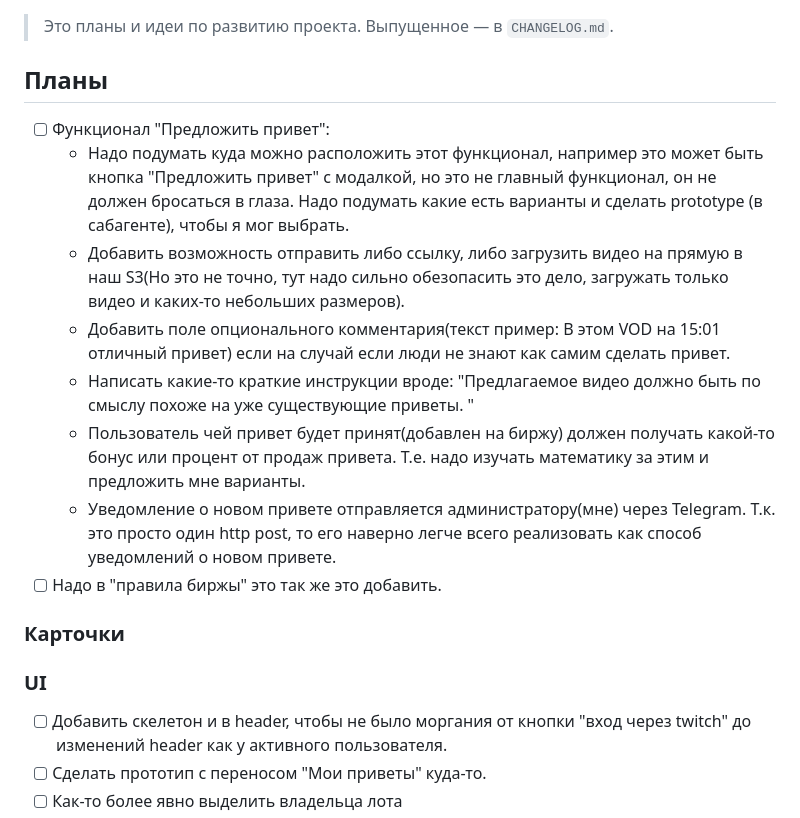
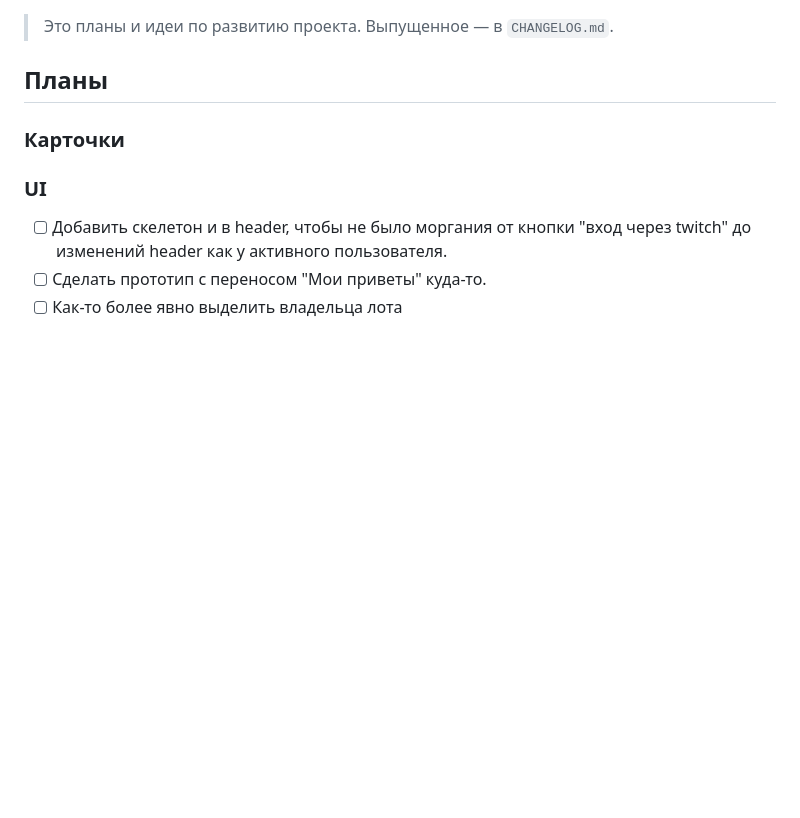
Before and after one commit to AlysQueZone/AlysQueZone.github.io, a Markdown page: TODO.md, the part around the change. GitHub-like rendering; blank space fills up the shorter version.

Commit message:
Предложить привет: запись в CHANGELOG и закрытие пункта планов

```diff
--- a/TODO.md
+++ b/TODO.md
@@ -4,16 +4,6 @@
 > Выпущенное — в `CHANGELOG.md`.
 
 ## Планы
-
-- [ ] Функционал "Предложить привет":
-  - Надо подумать куда можно расположить этот функционал, например это может быть кнопка "Предложить привет" с модалкой, но это не главный функционал, он не должен бросаться в глаза.
-    Надо подумать какие есть варианты и сделать prototype (в сабагенте), чтобы я мог выбрать.
-  - Добавить возможность отправить либо ссылку, либо загрузить видео на прямую в наш S3(Но это не точно, тут надо сильно обезопасить это дело, загружать только видео и каких-то небольших размеров).
-  - Добавить поле опционального комментария(текст пример: В этом VOD на 15:01 отличный привет) если на случай если люди не знают как самим сделать привет.
-  - Написать какие-то краткие инструкции вроде: "Предлагаемое видео должно быть по смыслу похоже на уже существующие приветы. "
-  - Пользователь чей привет будет принят(добавлен на биржу) должен получать какой-то бонус или процент от продаж привета. Т.е. надо изучать математику за этим и предложить мне варианты.
-  - Уведомление о новом привете отправляется администратору(мне) через Telegram. Т.к. это просто один http post, то его наверно легче всего реализовать как способ уведомлений о новом привете.
-- [ ] Надо в "правила биржы" это так же это добавить.
 
 ### Карточки
 
```
Also changed, not shown: CHANGELOG.md (+3 -0 lines).
